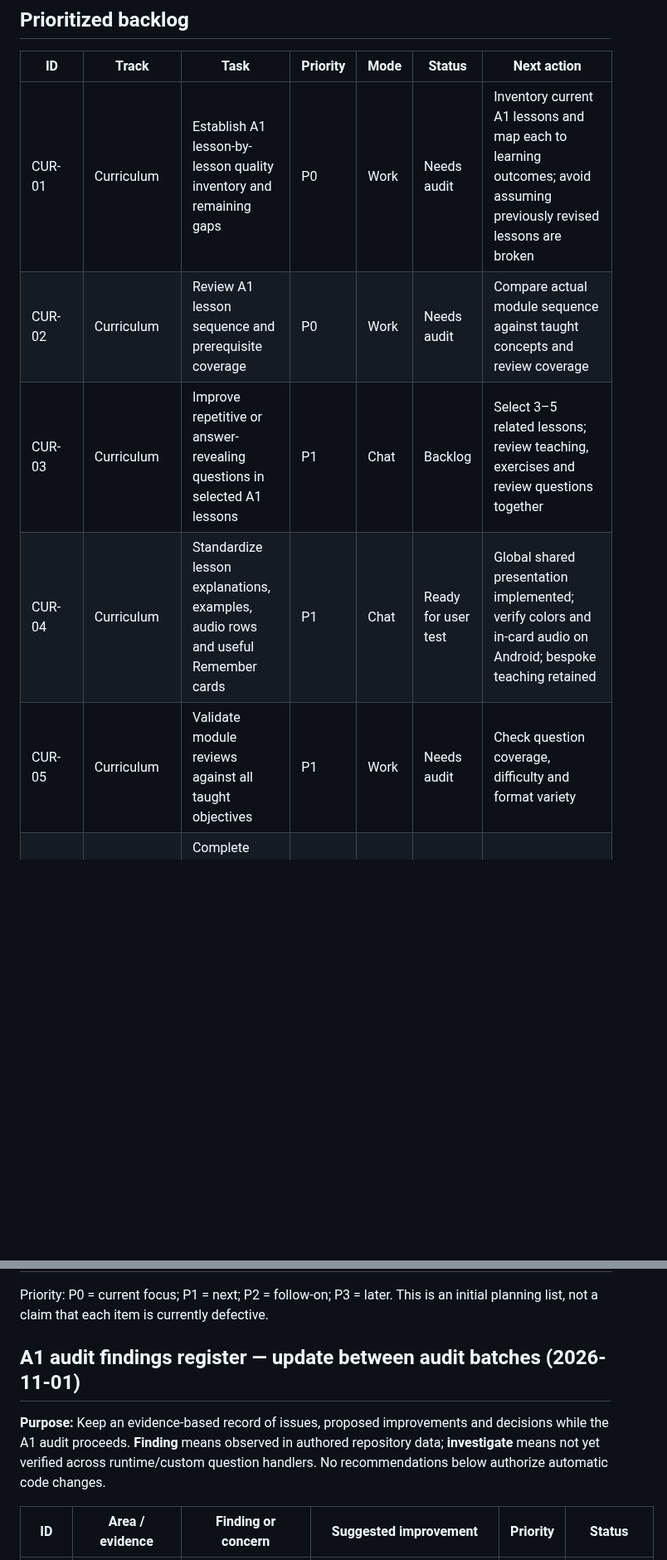
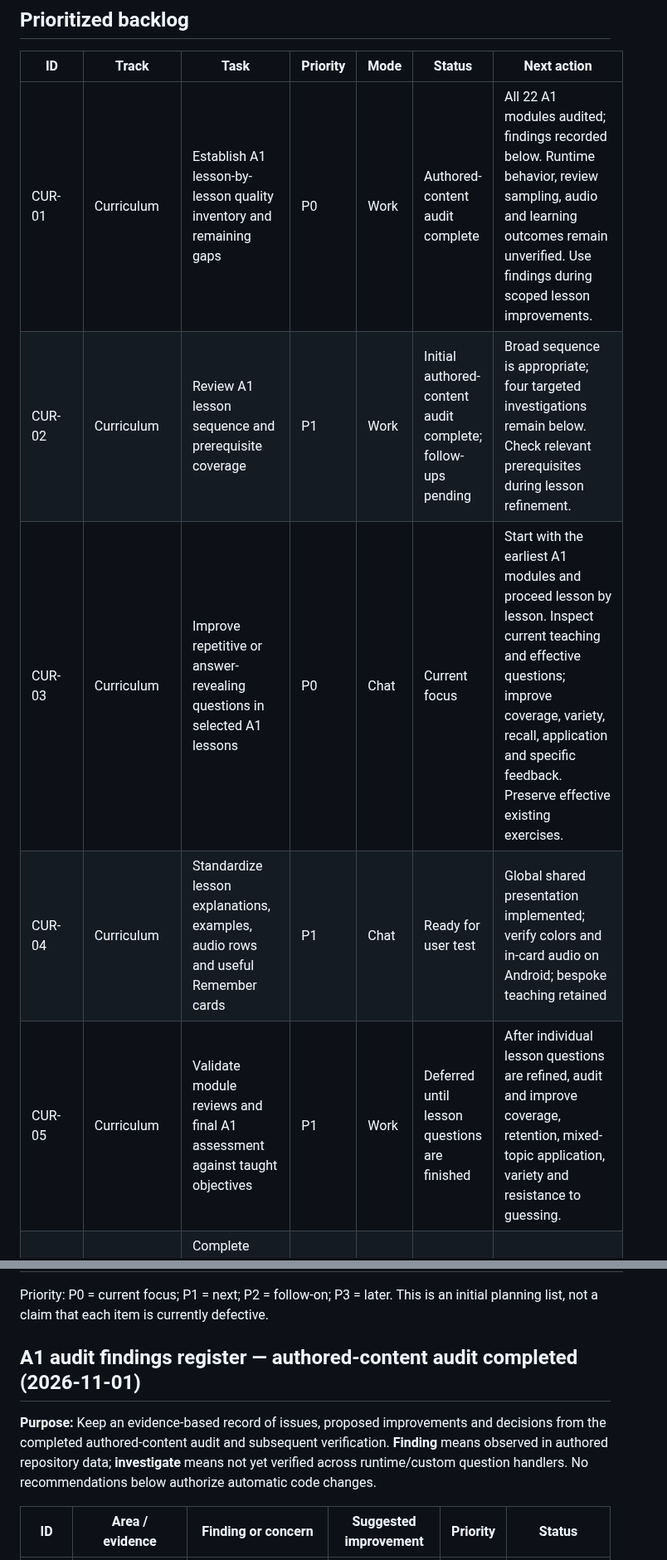
Before and after one commit to shelobe/DeutscheLab, a Markdown page: DEVELOPMENT_ROADMAP.md, 2 parts joined by grey strips. Shown at 83% size. Drawn GitHub-style; blank space fills up the shorter version.

Commit message:
docs: align roadmap status and handoff with completed A1 audit

```diff
--- a/DEVELOPMENT_ROADMAP.md
+++ b/DEVELOPMENT_ROADMAP.md
@@ -28,11 +28,11 @@ This roadmap tracks planned work; an item marked "Needs audit" is not a verified
 
 | ID | Track | Task | Priority | Mode | Status | Next action |
 |---|---|---|---|---|---|---|
-| CUR-01 | Curriculum | Establish A1 lesson-by-lesson quality inventory and remaining gaps | P0 | Work | Needs audit | Inventory current A1 lessons and map each to learning outcomes; avoid assuming previously revised lessons are broken |
-| CUR-02 | Curriculum | Review A1 lesson sequence and prerequisite coverage | P0 | Work | Needs audit | Compare actual module sequence against taught concepts and review coverage |
-| CUR-03 | Curriculum | Improve repetitive or answer-revealing questions in selected A1 lessons | P1 | Chat | Backlog | Select 3–5 related lessons; review teaching, exercises and review questions together |
+| CUR-01 | Curriculum | Establish A1 lesson-by-lesson quality inventory and remaining gaps | P0 | Work | Authored-content audit complete | All 22 A1 modules audited; findings recorded below. Runtime behavior, review sampling, audio and learning outcomes remain unverified. Use findings during scoped lesson improvements. |
+| CUR-02 | Curriculum | Review A1 lesson sequence and prerequisite coverage | P1 | Work | Initial authored-content audit complete; follow-ups pending | Broad sequence is appropriate; four targeted investigations remain below. Check relevant prerequisites during lesson refinement. |
+| CUR-03 | Curriculum | Improve repetitive or answer-revealing questions in selected A1 lessons | P0 | Chat | Current focus | Start with the earliest A1 modules and proceed lesson by lesson. Inspect current teaching and effective questions; improve coverage, variety, recall, application and specific feedback. Preserve effective existing exercises. |
 | CUR-04 | Curriculum | Standardize lesson explanations, examples, audio rows and useful Remember cards | P1 | Chat | Ready for user test | Global shared presentation implemented; verify colors and in-card audio on Android; bespoke teaching retained |
-| CUR-05 | Curriculum | Validate module reviews against all taught objectives | P1 | Work | Needs audit | Check question coverage, difficulty and format variety |
+| CUR-05 | Curriculum | Validate module reviews and final A1 assessment against taught objectives | P1 | Work | Deferred until lesson questions are finished | After individual lesson questions are refined, audit and improve coverage, retention, mixed-topic application, variety and resistance to guessing. |
 | GAME-01 | Supermarket | Complete dairy department artwork consistent with fruit/vegetable scene | P1 | Chat | Backlog | Use approved existing scene as visual reference; prepare asset for user approval |
 | GAME-02 | Supermarket | Align shopping list with available departments and items | P1 | Chat | Needs audit | Inspect current item inventory and shopping-list generation before changing |
 | GAME-03 | Supermarket | Integrate approved dairy art and relevant item interactions | P2 | Chat | Backlog | Inspect repository artwork, hotspots and existing game behavior |
@@ -45,9 +45,9 @@ This roadmap tracks planned work; an item marked "Needs audit" is not a verified
 Priority: P0 = current focus; P1 = next; P2 = follow-on; P3 = later. This is an initial planning list, not a claim that each item is currently defective.
 
 
-## A1 audit findings register — update between audit batches (2026-11-01)
+## A1 audit findings register — authored-content audit completed (2026-11-01)
 
-**Purpose:** Keep an evidence-based record of issues, proposed improvements and decisions while the A1 audit proceeds. **Finding** means observed in authored repository data; **investigate** means not yet verified across runtime/custom question handlers. No recommendations below authorize automatic code changes.
+**Purpose:** Keep an evidence-based record of issues, proposed improvements and decisions from the completed authored-content audit and subsequent verification. **Finding** means observed in authored repository data; **investigate** means not yet verified across runtime/custom question handlers. No recommendations below authorize automatic code changes.
 
 | ID | Area / evidence | Finding or concern | Suggested improvement | Priority | Status |
 |---|---|---|---|---|---|
```
Also changed, not shown: other parts of DEVELOPMENT_ROADMAP.md (+6 -4 lines).
